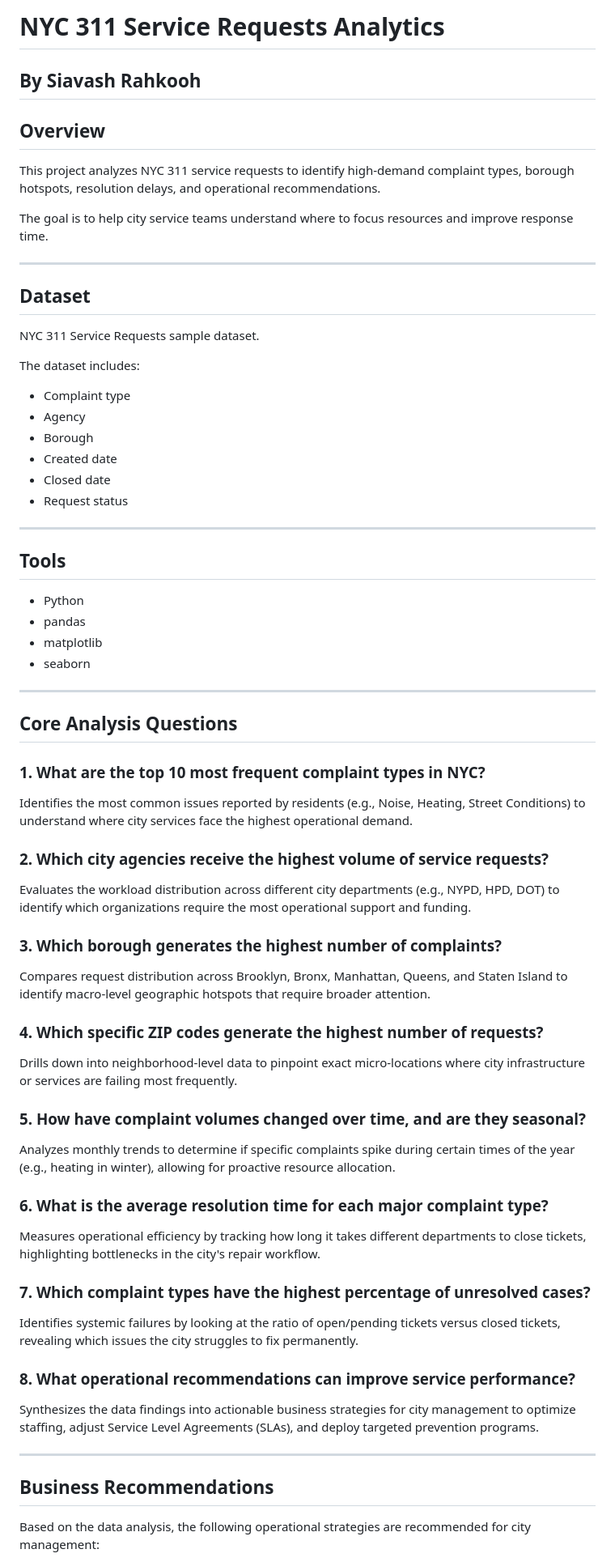
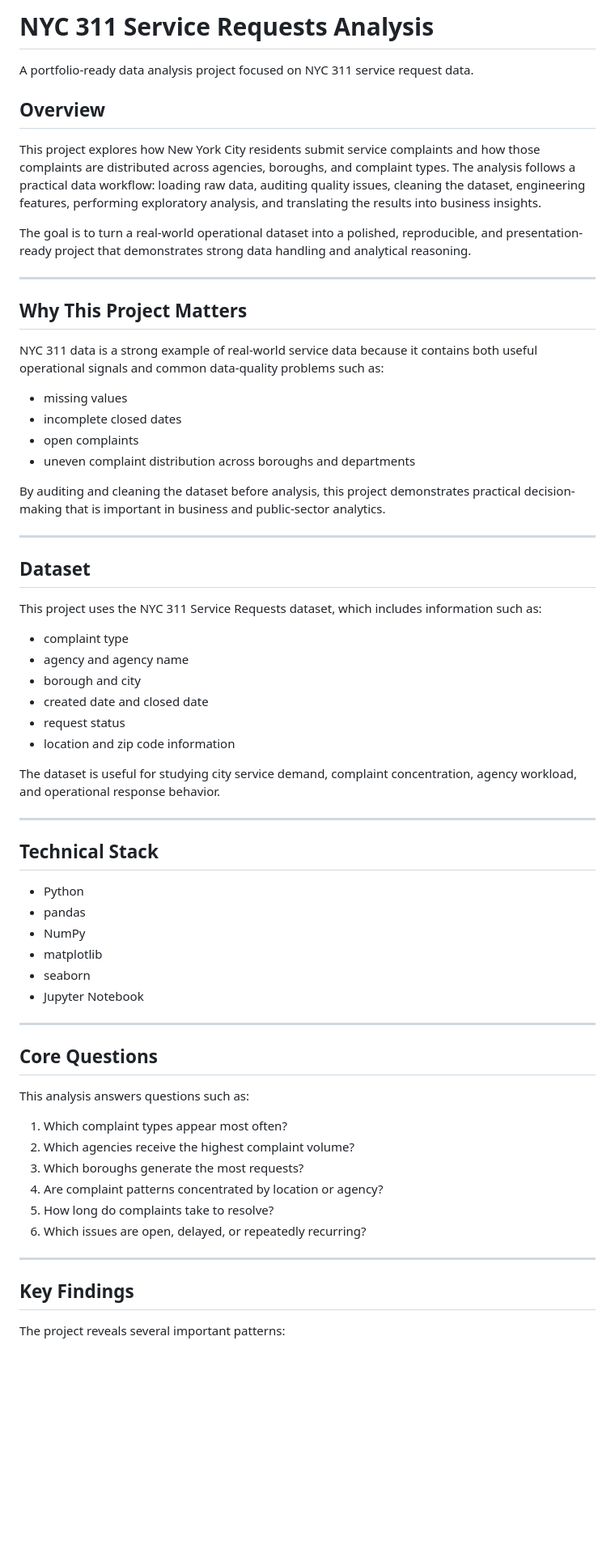
Before and after one commit to Siavashrko/NYC-311-Analysis, a Markdown page: README.md, the part around one of its changes. Shown at 81% size. GitHub-like rendering; blank space fills up the shorter version.

```diff
--- a/README.md
+++ b/README.md
@@ -1,68 +1,68 @@
-# NYC 311 Service Requests Analytics
+# NYC 311 Service Requests Analysis
 
-## By Siavash Rahkooh
+A portfolio-ready data analysis project focused on NYC 311 service request data.
 
 ## Overview
 
-This project analyzes NYC 311 service requests to identify high-demand complaint types, borough hotspots, resolution delays, and operational recommendations.
+This project explores how New York City residents submit service complaints and how those complaints are distributed across agencies, boroughs, and complaint types. The analysis follows a practical data workflow: loading raw data, auditing quality issues, cleaning the dataset, engineering features, performing exploratory analysis, and translating the results into business insights.
 
-The goal is to help city service teams understand where to focus resources and improve response time.
+The goal is to turn a real-world operational dataset into a polished, reproducible, and presentation-ready project that demonstrates strong data handling and analytical reasoning.
+
+---
+
+## Why This Project Matters
+
+NYC 311 data is a strong example of real-world service data because it contains both useful operational signals and common data-quality problems such as:
+
+- missing values
+- incomplete closed dates
+- open complaints
+- uneven complaint distribution across boroughs and departments
+
+By auditing and cleaning the dataset before analysis, this project demonstrates practical decision-making that is important in business and public-sector analytics.
 
 ---
 
 ## Dataset
 
-NYC 311 Service Requests sample dataset.
+This project uses the NYC 311 Service Requests dataset, which includes information such as:
 
-The dataset includes:
+- complaint type
+- agency and agency name
+- borough and city
+- created date and closed date
+- request status
+- location and zip code information
 
-- Complaint type
-- Agency
-- Borough
-- Created date
-- Closed date
-- Request status
+The dataset is useful for studying city service demand, complaint concentration, agency workload, and operational response behavior.
 
 ---
 
-## Tools
+## Technical Stack
 
 - Python
 - pandas
+- NumPy
 - matplotlib
 - seaborn
+- Jupyter Notebook
 
 ---
 
-## Core Analysis Questions
+## Core Questions
 
-### 1. What are the top 10 most frequent complaint types in NYC?
-Identifies the most common issues reported by residents (e.g., Noise, Heating, Street Conditions) to understand where city services face the highest operational demand.
+This analysis answers questions such as:
 
-### 2. Which city agencies receive the highest volume of service requests?
-Evaluates the workload distribution across different city departments (e.g., NYPD, HPD, DOT) to identify which organizations require the most operational support and funding.
-
-### 3. Which borough generates the highest number of complaints?
-Compares request distribution across Brooklyn, Bronx, Manhattan, Queens, and Staten Island to identify macro-level geographic hotspots that require broader attention.
-
-### 4. Which specific ZIP codes generate the highest number of requests?
-Drills down into neighborhood-level data to pinpoint exact micro-locations where city infrastructure or services are failing most frequently.
-
-### 5. How have complaint volumes changed over time, and are they seasonal?
-Analyzes monthly trends to determine if specific complaints spike during certain times of the year (e.g., heating in winter), allowing for proactive resource allocation.
-
-### 6. What is the average resolution time for each major complaint type?
-Measures operational efficiency by tracking how long it takes different departments to close tickets, highlighting bottlenecks in the city's repair workflow.
-
-### 7. Which complaint types have the highest percentage of unresolved cases?
-Identifies systemic failures by looking at the ratio of open/pending tickets versus closed tickets, revealing which issues the city struggles to fix permanently.
-
-### 8. What operational recommendations can improve service performance?
-Synthesizes the data findings into actionable business strategies for city management to optimize staffing, adjust Service Level Agreements (SLAs), and deploy targeted prevention programs.
+1. Which complaint types appear most often?
+2. Which agencies receive the highest complaint volume?
+3. Which boroughs generate the most requests?
+4. Are complaint patterns concentrated by location or agency?
+5. How long do complaints take to resolve?
+6. Which issues are open, delayed, or repeatedly recurring?
 
 ---
 
-## Business Recommendations
+## Key Findings
 
-Based on the data analysis, the following operational strategies are recommended for city management:
+The project reveals several important patterns:
 
```
Also changed, not shown: other parts of README.md (+72 -23 lines).
